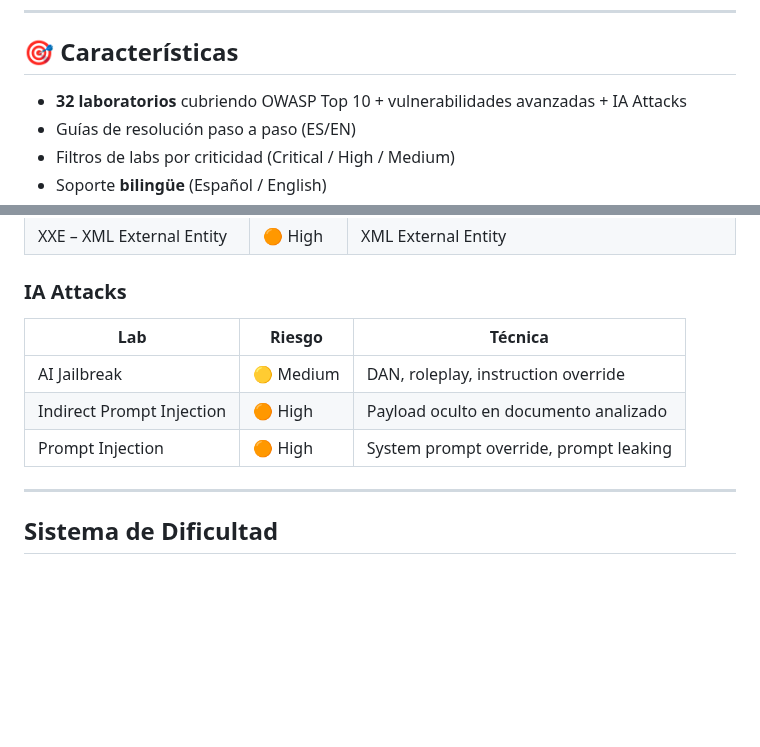
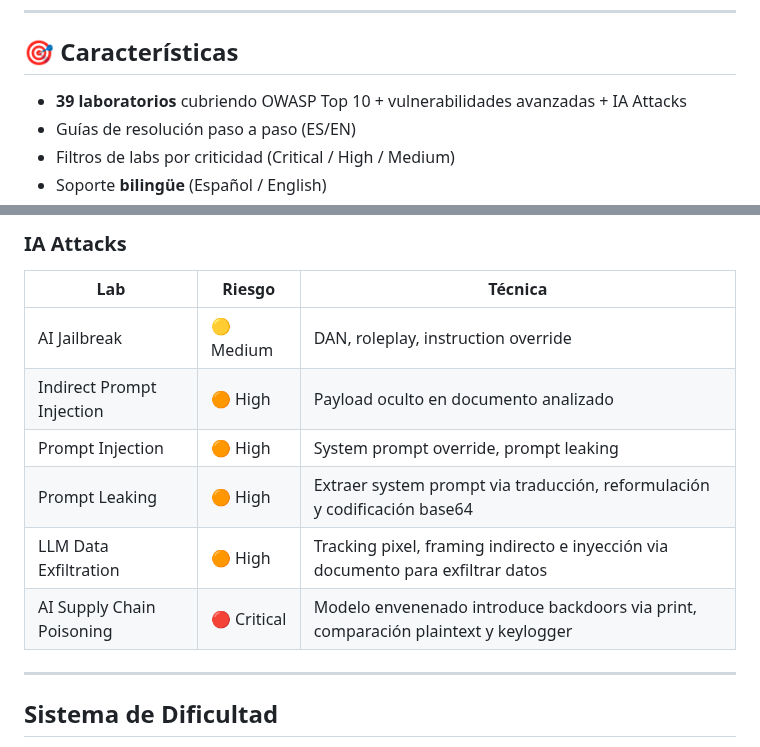
Before and after one commit to afsh4ck/HackLabs, a Markdown page: README.md, 2 parts joined by grey strips. Rendered like a GitHub page; blank space fills up the shorter version.

```diff
--- a/README.md
+++ b/README.md
@@ -16,7 +16,7 @@
 
 ## 🎯 Características
 
-- **32 laboratorios** cubriendo OWASP Top 10 + vulnerabilidades avanzadas + IA Attacks
+- **39 laboratorios** cubriendo OWASP Top 10 + vulnerabilidades avanzadas + IA Attacks
 - Guías de resolución paso a paso (ES/EN)
 - Filtros de labs por criticidad (Critical / High / Medium)
 - Soporte **bilingüe** (Español / English)
@@ -74,6 +78,9 @@
 | AI Jailbreak | 🟡 Medium | DAN, roleplay, instruction override |
 | Indirect Prompt Injection | 🟠 High | Payload oculto en documento analizado |
 | Prompt Injection | 🟠 High | System prompt override, prompt leaking |
+| Prompt Leaking | 🟠 High | Extraer system prompt via traducción, reformulación y codificación base64 |
+| LLM Data Exfiltration | 🟠 High | Tracking pixel, framing indirecto e inyección via documento para exfiltrar datos |
+| AI Supply Chain Poisoning | 🔴 Critical | Modelo envenenado introduce backdoors via print, comparación plaintext y keylogger |
 
 ---
 
```
Also changed, not shown: other parts of README.md (+125 -0 lines).
